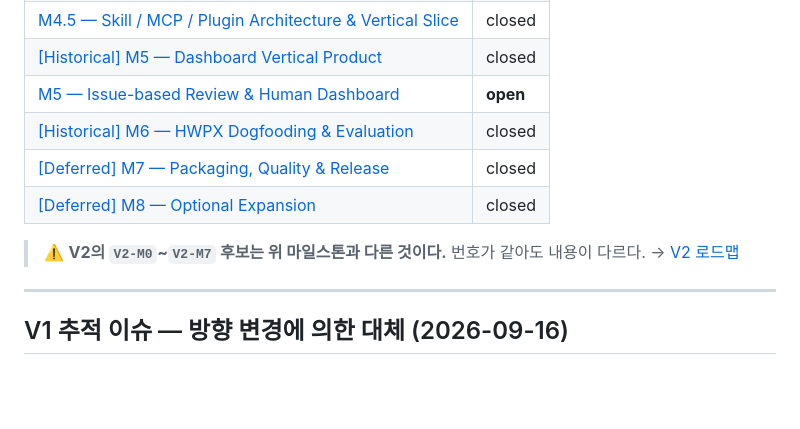
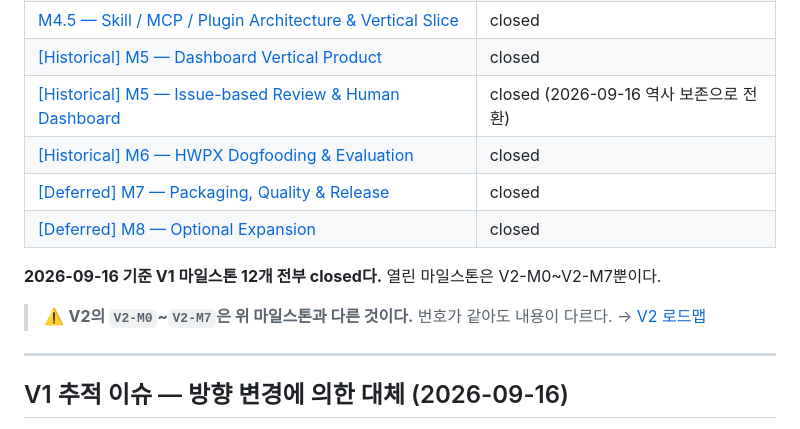
Before and after one commit to taejung3852/OwnHands, a Markdown page: docs/history/v1.md, the part around the change. Drawn GitHub-style; blank space fills up the shorter version.

Commit message:
docs: V1 M5 마일스톤의 역사 보존 전환을 기록
사용자 승인에 따라 마일스톤 #12를 기존 V1 마일스톤과 같은 [Historical]
표기로 바꾸고 닫았다. 이제 V1 마일스톤 12개는 모두 closed이며 열린
마일스톤은 V2-M0~V2-M7뿐이다.

```diff
--- a/docs/history/v1.md
+++ b/docs/history/v1.md
@@ -100,12 +100,14 @@ V1의 마일스톤은 **M0~M8** 이름을 사용했다.
 | [M4 — Assurance Pipeline](https://github.com/taejung3852/OwnHands/milestone/6) | closed |
 | [M4.5 — Skill / MCP / Plugin Architecture & Vertical Slice](https://github.com/taejung3852/OwnHands/milestone/11) | closed |
 | [[Historical] M5 — Dashboard Vertical Product](https://github.com/taejung3852/OwnHands/milestone/5) | closed |
-| [M5 — Issue-based Review & Human Dashboard](https://github.com/taejung3852/OwnHands/milestone/12) | **open** |
+| [[Historical] M5 — Issue-based Review & Human Dashboard](https://github.com/taejung3852/OwnHands/milestone/12) | closed (2026-09-16 역사 보존으로 전환) |
 | [[Historical] M6 — HWPX Dogfooding & Evaluation](https://github.com/taejung3852/OwnHands/milestone/3) | closed |
 | [[Deferred] M7 — Packaging, Quality & Release](https://github.com/taejung3852/OwnHands/milestone/9) | closed |
 | [[Deferred] M8 — Optional Expansion](https://github.com/taejung3852/OwnHands/milestone/4) | closed |
 
-> ⚠️ **V2의 `V2-M0`~`V2-M7` 후보는 위 마일스톤과 다른 것이다.**
+**2026-09-16 기준 V1 마일스톤 12개 전부 closed다.** 열린 마일스톤은 V2-M0~V2-M7뿐이다.
+
+> ⚠️ **V2의 `V2-M0`~`V2-M7`은 위 마일스톤과 다른 것이다.**
 > 번호가 같아도 내용이 다르다. → [V2 로드맵](../v2/roadmap.md)
 
 ---
```
